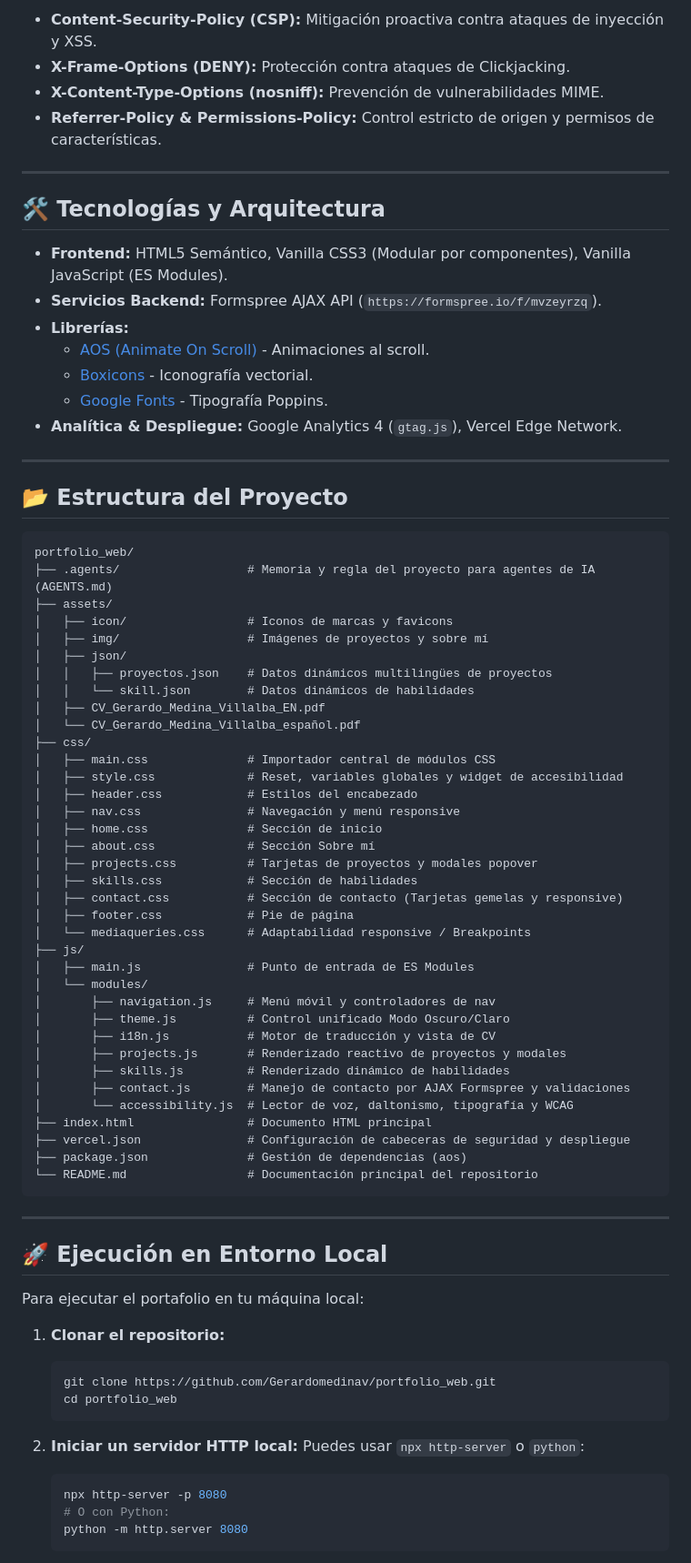
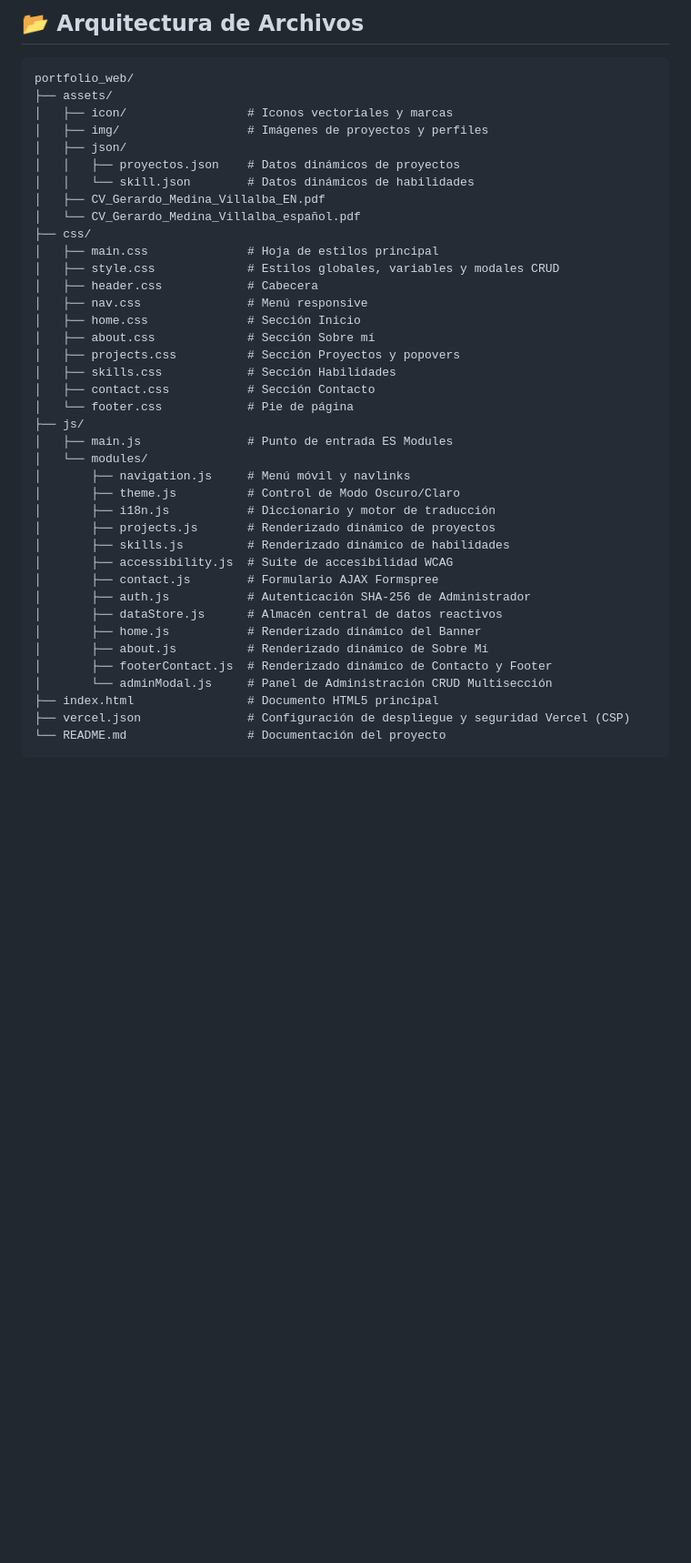
Before and after one commit to Gerardomedinav/portfolio_web, a Markdown page: README.md, the part around one of its changes. Shown at 91% size. GitHub-like rendering; blank space fills up the shorter version.

Commit message:
docs: Actualizar README.md y AGENTS.md detallando el CRUD multiseccion y accesibilidad Alt Text

````diff
--- a/README.md
+++ b/README.md
@@ -66,80 +56,43 @@ Evaluación basada en marcos de seguridad como **NIST SP 800-30**, logrando la c
-* **Content-Security-Policy (CSP):** Mitigación proactiva contra ataques de inyección y XSS.
-* **X-Frame-Options (DENY):** Protección contra ataques de Clickjacking.
-* **X-Content-Type-Options (nosniff):** Prevención de vulnerabilidades MIME.
-* **Referrer-Policy & Permissions-Policy:** Control estricto de origen y permisos de características.
-
----
-
-## 🛠️ Tecnologías y Arquitectura
-
-* **Frontend:** HTML5 Semántico, Vanilla CSS3 (Modular por componentes), Vanilla JavaScript (ES Modules).
-* **Servicios Backend:** Formspree AJAX API (`https://formspree.io/f/mvzeyrzq`).
-* **Librerías:**
-  * [AOS (Animate On Scroll)](https://michalsnik.github.io/aos/) - Animaciones al scroll.
-  * [Boxicons](https://boxicons.com/) - Iconografía vectorial.
-  * [Google Fonts](https://fonts.google.com/) - Tipografía Poppins.
-* **Analítica & Despliegue:** Google Analytics 4 (`gtag.js`), Vercel Edge Network.
-
----
-
-## 📂 Estructura del Proyecto
+## 📂 Arquitectura de Archivos
 
 ```
 portfolio_web/
-├── .agents/                  # Memoria y regla del proyecto para agentes de IA (AGENTS.md)
 ├── assets/
-│   ├── icon/                 # Iconos de marcas y favicons
-│   ├── img/                  # Imágenes de proyectos y sobre mí
+│   ├── icon/                 # Iconos vectoriales y marcas
+│   ├── img/                  # Imágenes de proyectos y perfiles
 │   ├── json/
-│   │   ├── proyectos.json    # Datos dinámicos multilingües de proyectos
+│   │   ├── proyectos.json    # Datos dinámicos de proyectos
 │   │   └── skill.json        # Datos dinámicos de habilidades
 │   ├── CV_Gerardo_Medina_Villalba_EN.pdf
 │   └── CV_Gerardo_Medina_Villalba_español.pdf
 ├── css/
-│   ├── main.css              # Importador central de módulos CSS
-│   ├── style.css             # Reset, variables globales y widget de accesibilidad
-│   ├── header.css            # Estilos del encabezado
-│   ├── nav.css               # Navegación y menú responsive
-│   ├── home.css              # Sección de inicio
+│   ├── main.css              # Hoja de estilos principal
+│   ├── style.css             # Estilos globales, variables y modales CRUD
+│   ├── header.css            # Cabecera
+│   ├── nav.css               # Menú responsive
+│   ├── home.css              # Sección Inicio
 │   ├── about.css             # Sección Sobre mí
-│   ├── projects.css          # Tarjetas de proyectos y modales popover
-│   ├── skills.css            # Sección de habilidades
-│   ├── contact.css           # Sección de contacto (Tarjetas gemelas y responsive)
-│   ├── footer.css            # Pie de página
-│   └── mediaqueries.css      # Adaptabilidad responsive / Breakpoints
+│   ├── projects.css          # Sección Proyectos y popovers
+│   ├── skills.css            # Sección Habilidades
+│   ├── contact.css           # Sección Contacto
+│   └── footer.css            # Pie de página
 ├── js/
-│   ├── main.js               # Punto de entrada de ES Modules
+│   ├── main.js               # Punto de entrada ES Modules
 │   └── modules/
-│       ├── navigation.js     # Menú móvil y controladores de nav
-│       ├── theme.js          # Control unificado Modo Oscuro/Claro
-│       ├── i18n.js           # Motor de traducción y vista de CV
-│       ├── projects.js       # Renderizado reactivo de proyectos y modales
+│       ├── navigation.js     # Menú móvil y navlinks
+│       ├── theme.js          # Control de Modo Oscuro/Claro
+│       ├── i18n.js           # Diccionario y motor de traducción
+│       ├── projects.js       # Renderizado dinámico de proyectos
 │       ├── skills.js         # Renderizado dinámico de habilidades
-│       ├── contact.js        # Manejo de contacto por AJAX Formspree y validaciones
-│       └── accessibility.js  # Lector de voz, daltonismo, tipografía y WCAG
-├── index.html                # Documento HTML principal
-├── vercel.json               # Configuración de cabeceras de seguridad y despliegue
-├── package.json              # Gestión de dependencias (aos)
-└── README.md                 # Documentación principal del repositorio
+│       ├── accessibility.js  # Suite de accesibilidad WCAG
+│       ├── contact.js        # Formulario AJAX Formspree
+│       ├── auth.js           # Autenticación SHA-256 de Administrador
+│       ├── dataStore.js      # Almacén central de datos reactivos
+│       ├── home.js           # Renderizado dinámico del Banner
+│       ├── about.js          # Renderizado dinámico de Sobre Mí
+│       ├── footerContact.js  # Renderizado dinámico de Contacto y Footer
+│       └── adminModal.js     # Panel de Administración CRUD Multisección
+├── index.html                # Documento HTML5 principal
+├── vercel.json               # Configuración de despliegue y seguridad Vercel (CSP)
+└── README.md                 # Documentación del proyecto
 ```
-
----
-
-## 🚀 Ejecución en Entorno Local
-
-Para ejecutar el portafolio en tu máquina local:
-
-1. **Clonar el repositorio:**
-   ```bash
-   git clone https://github.com/Gerardomedinav/portfolio_web.git
-   cd portfolio_web
-   ```
-
-2. **Iniciar un servidor HTTP local:**
-   Puedes usar `npx http-server` o `python`:
-   ```bash
-   npx http-server -p 8080
-   # O con Python:
-   python -m http.server 8080
-   ```
-
````
Also changed, not shown: other parts of README.md (+21 -44 lines), .agents/AGENTS.md (+21 -61 lines).
